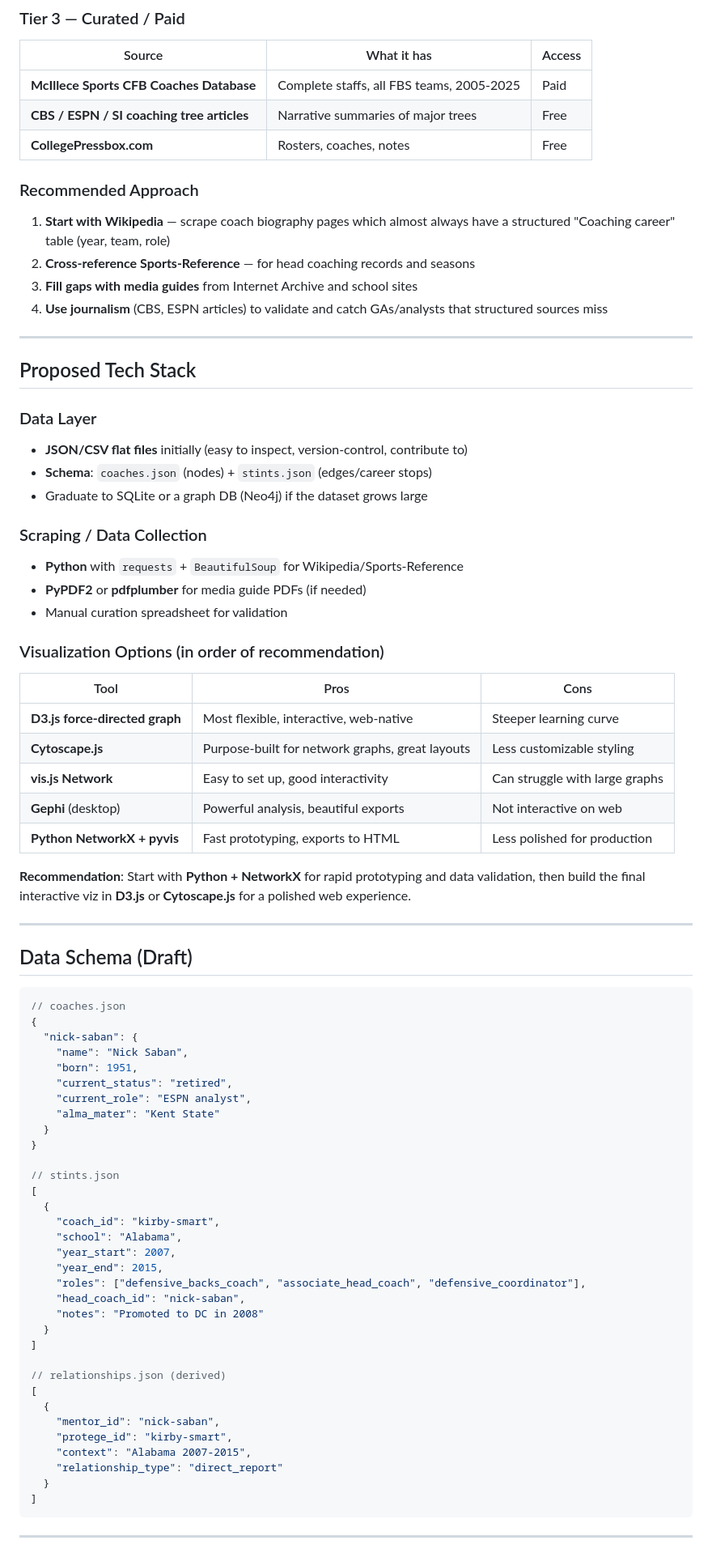
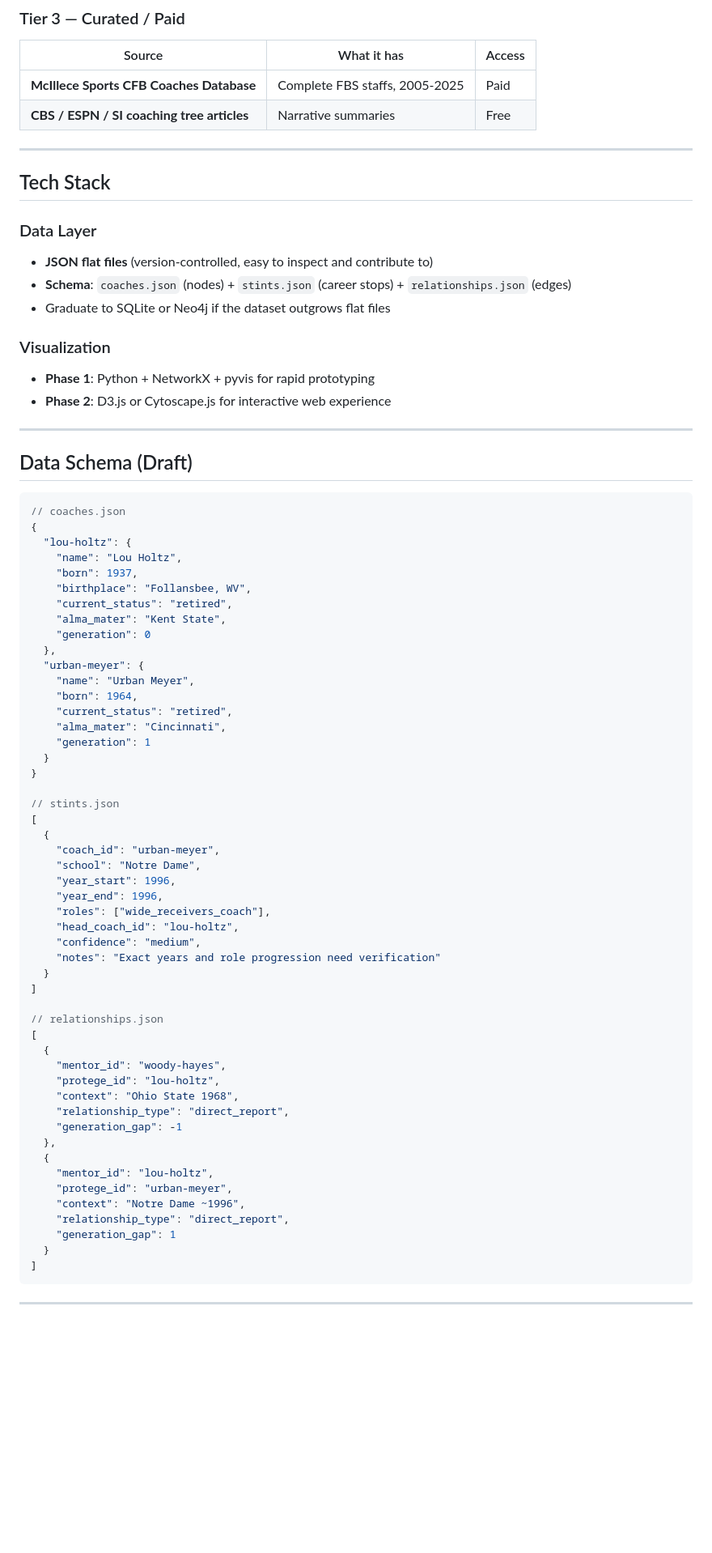
Before and after one commit to timmeko/development, a Markdown page: coaching tree/PROJECT_PLAN.md, the part around one of its changes. Shown at 81% size. Drawn GitHub-style; blank space fills up the shorter version.

````diff
--- a/coaching tree/PROJECT_PLAN.md
+++ b/coaching tree/PROJECT_PLAN.md
@@ -60,44 +67,21 @@ Bobby Bowden, Tom Osborne, and others.
 ### Tier 3 — Curated / Paid
 | Source | What it has | Access |
 |--------|-------------|--------|
-| **McIllece Sports CFB Coaches Database** | Complete staffs, all FBS teams, 2005-2025 | Paid |
-| **CBS / ESPN / SI coaching tree articles** | Narrative summaries of major trees | Free |
-| **CollegePressbox.com** | Rosters, coaches, notes | Free |
-
-### Recommended Approach
-1. **Start with Wikipedia** — scrape coach biography pages which almost always
-   have a structured "Coaching career" table (year, team, role)
-2. **Cross-reference Sports-Reference** — for head coaching records and seasons
-3. **Fill gaps with media guides** from Internet Archive and school sites
-4. **Use journalism** (CBS, ESPN articles) to validate and catch GAs/analysts
-   that structured sources miss
+| **McIllece Sports CFB Coaches Database** | Complete FBS staffs, 2005-2025 | Paid |
+| **CBS / ESPN / SI coaching tree articles** | Narrative summaries | Free |
 
 ---
 
-## Proposed Tech Stack
+## Tech Stack
 
 ### Data Layer
-- **JSON/CSV flat files** initially (easy to inspect, version-control, contribute to)
-- **Schema**: `coaches.json` (nodes) + `stints.json` (edges/career stops)
-- Graduate to SQLite or a graph DB (Neo4j) if the dataset grows large
+- **JSON flat files** (version-controlled, easy to inspect and contribute to)
+- **Schema**: `coaches.json` (nodes) + `stints.json` (career stops) + `relationships.json` (edges)
+- Graduate to SQLite or Neo4j if the dataset outgrows flat files
 
-### Scraping / Data Collection
-- **Python** with `requests` + `BeautifulSoup` for Wikipedia/Sports-Reference
-- **PyPDF2** or **pdfplumber** for media guide PDFs (if needed)
-- Manual curation spreadsheet for validation
-
-### Visualization Options (in order of recommendation)
-| Tool | Pros | Cons |
-|------|------|------|
-| **D3.js force-directed graph** | Most flexible, interactive, web-native | Steeper learning curve |
-| **Cytoscape.js** | Purpose-built for network graphs, great layouts | Less customizable styling |
-| **vis.js Network** | Easy to set up, good interactivity | Can struggle with large graphs |
-| **Gephi** (desktop) | Powerful analysis, beautiful exports | Not interactive on web |
-| **Python NetworkX + pyvis** | Fast prototyping, exports to HTML | Less polished for production |
-
-**Recommendation**: Start with **Python + NetworkX** for rapid prototyping and data
-validation, then build the final interactive viz in **D3.js** or **Cytoscape.js**
-for a polished web experience.
+### Visualization
+- **Phase 1**: Python + NetworkX + pyvis for rapid prototyping
+- **Phase 2**: D3.js or Cytoscape.js for interactive web experience
 
 ---
 
@@ -106,35 +90,52 @@ for a polished web experience.
 ```json
 // coaches.json
 {
-  "nick-saban": {
-    "name": "Nick Saban",
-    "born": 1951,
+  "lou-holtz": {
+    "name": "Lou Holtz",
+    "born": 1937,
+    "birthplace": "Follansbee, WV",
     "current_status": "retired",
-    "current_role": "ESPN analyst",
-    "alma_mater": "Kent State"
+    "alma_mater": "Kent State",
+    "generation": 0
+  },
+  "urban-meyer": {
+    "name": "Urban Meyer",
+    "born": 1964,
+    "current_status": "retired",
+    "alma_mater": "Cincinnati",
+    "generation": 1
   }
 }
 
 // stints.json
 [
   {
-    "coach_id": "kirby-smart",
-    "school": "Alabama",
-    "year_start": 2007,
-    "year_end": 2015,
-    "roles": ["defensive_backs_coach", "associate_head_coach", "defensive_coordinator"],
-    "head_coach_id": "nick-saban",
-    "notes": "Promoted to DC in 2008"
+    "coach_id": "urban-meyer",
+    "school": "Notre Dame",
+    "year_start": 1996,
+    "year_end": 1996,
+    "roles": ["wide_receivers_coach"],
+    "head_coach_id": "lou-holtz",
+    "confidence": "medium",
+    "notes": "Exact years and role progression need verification"
   }
 ]
 
-// relationships.json (derived)
+// relationships.json
 [
   {
-    "mentor_id": "nick-saban",
-    "protege_id": "kirby-smart",
-    "context": "Alabama 2007-2015",
-    "relationship_type": "direct_report"
+    "mentor_id": "woody-hayes",
+    "protege_id": "lou-holtz",
+    "context": "Ohio State 1968",
+    "relationship_type": "direct_report",
+    "generation_gap": -1
+  },
+  {
+    "mentor_id": "lou-holtz",
+    "protege_id": "urban-meyer",
+    "context": "Notre Dame ~1996",
+    "relationship_type": "direct_report",
+    "generation_gap": 1
   }
 ]
 ```
````
Also changed, not shown: other parts of coaching tree/PROJECT_PLAN.md (+56 -44 lines), coaching tree/RESEARCH_BRIEF.md (added, +332 -0 lines).
